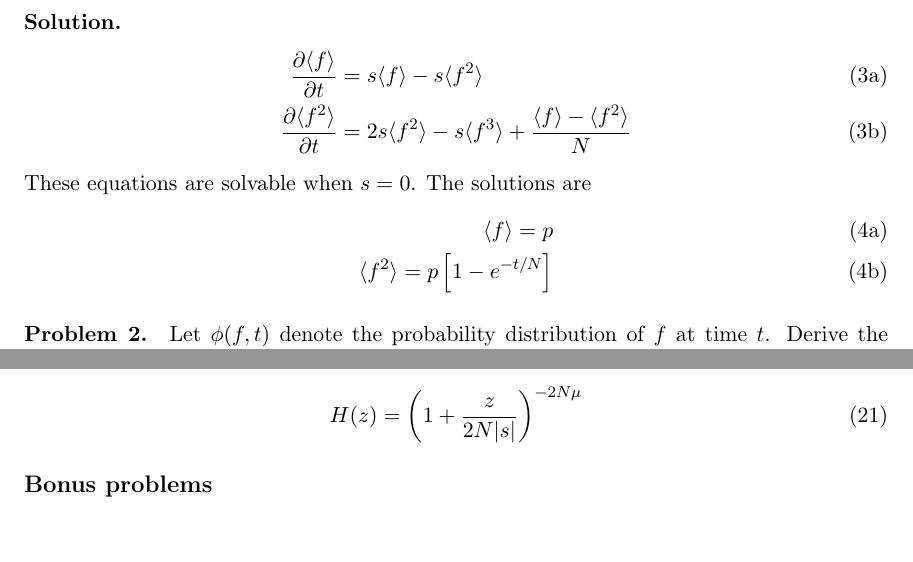
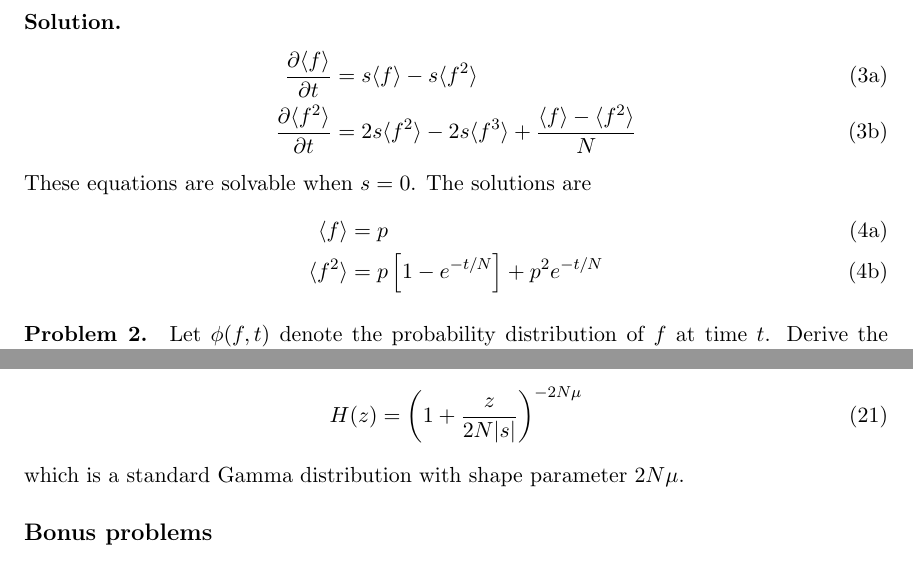
Before and after one commit to benjaminhgood/popgen_notes, a LaTeX document (notes.tex): two parts of pages 2 and 5 of 10, joined at a grey line, cut so that both start at the same text, the shorter picture padded with empty space. Compiled offline with pdfLaTeX.

Commit message:
Error correction II
didn’t upload the right files

```diff
--- a/notes.tex
+++ b/notes.tex
@@ -37,14 +37,14 @@ where $\eta(t)$ is a Gaussian random variable that is independent of $f(t)$\foot
 \begin{subequations}
 \begin{align}
 \frac{\partial \langle f \rangle}{\partial t} & = s \langle f \rangle - s \langle f^2 \rangle \\
-\frac{\partial \langle f^2 \rangle}{\partial t} & = 2 s \langle f^2 \rangle - s \langle f^3 \rangle + \frac{\langle f \rangle-\langle f^2 \rangle}{N}
+\frac{\partial \langle f^2 \rangle}{\partial t} & = 2 s \langle f^2 \rangle - 2 s \langle f^3 \rangle + \frac{\langle f \rangle-\langle f^2 \rangle}{N}
 \end{align}
 \end{subequations}
 These equations are solvable when $s=0$. The solutions are
 \begin{subequations}
 \begin{align}
-\langle f \rangle = p \\
-\langle f^2 \rangle = p \left[ 1 - e^{-t/N} \right]
+\langle f \rangle & = p \\
+\langle f^2 \rangle & = p \left[ 1 - e^{-t/N} \right] + p^2 e^{-t/N}
 \end{align}
 \end{subequations}
 
@@ -176,6 +176,7 @@ H_\nu(z) = \lim_{t \to \infty} H(2Ns e^{-st} z,t) = (1+z)^{-2N\mu}
 \begin{align}
 H(z) = \left( 1 + \frac{z}{2N|s|} \right)^{-2N\mu}
 \end{align}
+which is a standard Gamma distribution with shape parameter $2N\mu$.
 
 \subsection*{Bonus problems}
 
```
Also changed, not shown: notes.pdf, notes.tex (2 more changed lines).
